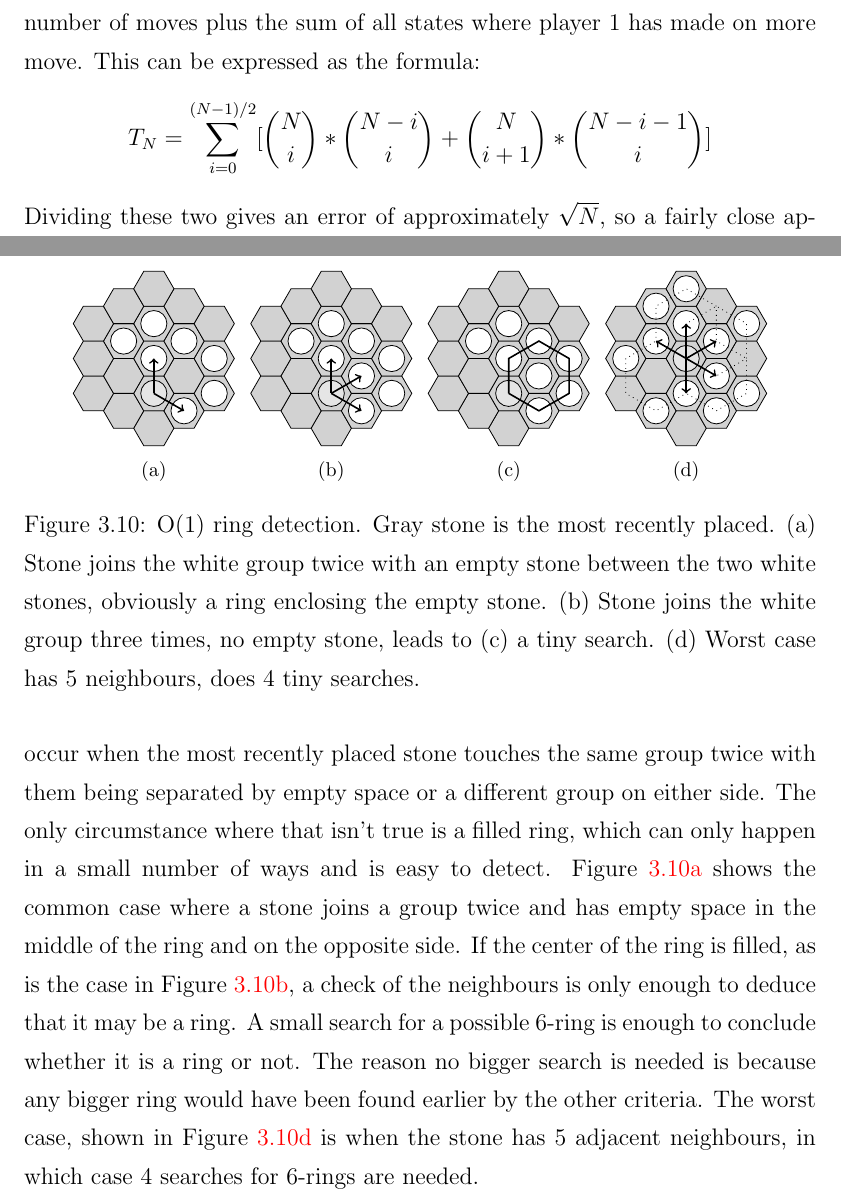
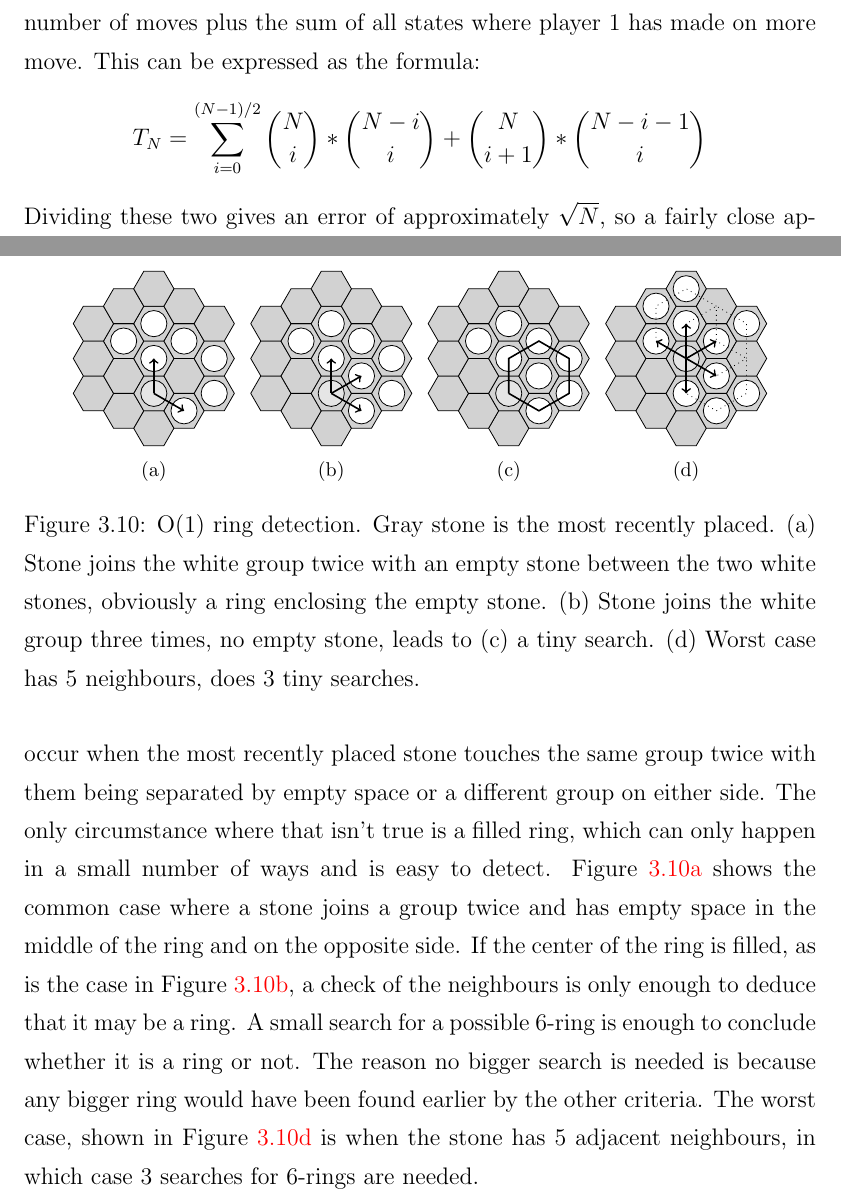
Before and after one commit to tewalds/thesis, a LaTeX thesis (thesis.tex, which reads havannah.tex): two parts of pages 43 and 50 of 60, joined at a grey line, cut so that both start at the same text. Compiled offline with pdfLaTeX.

Commit message:
Fix a warning, fix a mistake, only 3 searches are needed

```diff
--- a/havannah.tex
+++ b/havannah.tex
@@ -87,7 +87,7 @@ where $s$ is the board size. Further mathematical analysis is available at \url{
 \section{Complexity}
 
 A very naive calculation of the state space complexity of Havannah is simply $T_N = 3^N$ where N is the number of cells on the board. This includes many states that are unreachable purely based on the players having an uneven number of moves, such as all cells being played by player 1. A much more accurate calculation is the sum of states where both players have made equal number of moves plus the sum of all states where player 1 has  made on more move. This can be expressed as the formula:
-$$T_N = \sum_{i = 0}^{(N-1)/2} [ {N \choose i}*{N-i \choose i} + {N \choose i + 1}*{N - i - 1 \choose i}]$$
+$$T_N = \sum_{i = 0}^{(N-1)/2} {N \choose i}*{N-i \choose i} + {N \choose i + 1}*{N - i - 1 \choose i}$$
 Dividing these two gives an error of approximately $\sqrt{N}$, so a fairly close approximation of $T_N = 3^N/\sqrt{N}$. These do not take symmetry or rotations into account, which gives approximately a 12 fold reduction in states. It also doesn't take the rules of the game into account, so includes positions where both players have winning formations or one player has multiple winning formations.
 
 The state space complexity of Havannah is shown in Figure \ref{table:complexity}, with various other board games listed for comparison.
@@ -378,7 +378,7 @@ The first is to do a depth-first search starting from the most recently placed s
 \end{figure}
 
 
-Ring detection can be also be done in O(1) time as shown in Figure \ref{fig:o1ring}. Rings occur when the most recently placed stone touches the same group twice with them being separated by empty space or a different group on either side. The only circumstance where that isn't true is a filled ring, which can only happen in a small number of ways and is easy to detect. Figure \ref{fig:o1ringa} shows the common case where a stone joins a group twice and has empty space in the middle of the ring and on the opposite side. If the center of the ring is filled, as is the case in Figure \ref{fig:o1ringb}, a check of the neighbours is only enough to deduce that it may be a ring. A small search for a possible 6-ring is enough to conclude whether it is a ring or not. The reason no bigger search is needed is because any bigger ring would have been found earlier by the other criteria. The worst case, shown in Figure \ref{fig:o1ringd} is when the stone has 5 adjacent neighbours, in which case 4 searches for 6-rings are needed.
+Ring detection can be also be done in O(1) time as shown in Figure \ref{fig:o1ring}. Rings occur when the most recently placed stone touches the same group twice with them being separated by empty space or a different group on either side. The only circumstance where that isn't true is a filled ring, which can only happen in a small number of ways and is easy to detect. Figure \ref{fig:o1ringa} shows the common case where a stone joins a group twice and has empty space in the middle of the ring and on the opposite side. If the center of the ring is filled, as is the case in Figure \ref{fig:o1ringb}, a check of the neighbours is only enough to deduce that it may be a ring. A small search for a possible 6-ring is enough to conclude whether it is a ring or not. The reason no bigger search is needed is because any bigger ring would have been found earlier by the other criteria. The worst case, shown in Figure \ref{fig:o1ringd} is when the stone has 5 adjacent neighbours, in which case 3 searches for 6-rings are needed.
 
 \begin{figure}
 	\centering
@@ -409,7 +409,7 @@ Ring detection can be also be done in O(1) time as shown in Figure \ref{fig:o1ri
 	\subfloat[]{\label{fig:o1ringd}
 		\begin{HavannahBoard}[board size=3,coordinate style=classical,show coordinates=false]
 		\HStoneGroup[color=light gray]{c3}
-		\HStoneGroup[color=white]{d3,d4,c4,b3,b2, d2,e4,e5,c5,a3,a2,b1}
+		\HStoneGroup[color=white]{d3,d4,c4,b3,b2, e4,e5,c5,a3,a2}
 		\draw [thick,->] (c3) -- (d3);
 		\draw [thick,->] (c3) -- (d4);
 		\draw [thick,->] (c3) -- (c4);
@@ -418,10 +418,8 @@ Ring detection can be also be done in O(1) time as shown in Figure \ref{fig:o1ri
 		\draw [dotted]    (c3) -- (c4) -- (b4) -- (a3) -- (a2) -- (b2) -- (c3);
 		\draw [dotted]    (c3) -- (d4) -- (d5) -- (c5) -- (b4) -- (b3) -- (c3);
 		\draw [dotted]    (c3) -- (d3) -- (e4) -- (e5) -- (d5) -- (c4) -- (c3);
-		\draw [dotted]    (c3) -- (b2) -- (b1) -- (c1) -- (d2) -- (d3) -- (c3);
-
 		\end{HavannahBoard}
 	}
-	\caption{O(1) ring detection. Gray stone is the most recently placed. (a) Stone joins the white group twice with an empty stone between the two white stones, obviously a ring enclosing the empty stone. (b) Stone joins the white group three times, no empty stone, leads to (c) a tiny search. (d) Worst case has 5 neighbours, does 4 tiny searches.}
+	\caption{O(1) ring detection. Gray stone is the most recently placed. (a) Stone joins the white group twice with an empty stone between the two white stones, obviously a ring enclosing the empty stone. (b) Stone joins the white group three times, no empty stone, leads to (c) a tiny search. (d) Worst case has 5 neighbours, does 3 tiny searches.}
 	\label{fig:o1ring}
 \end{figure}
```
